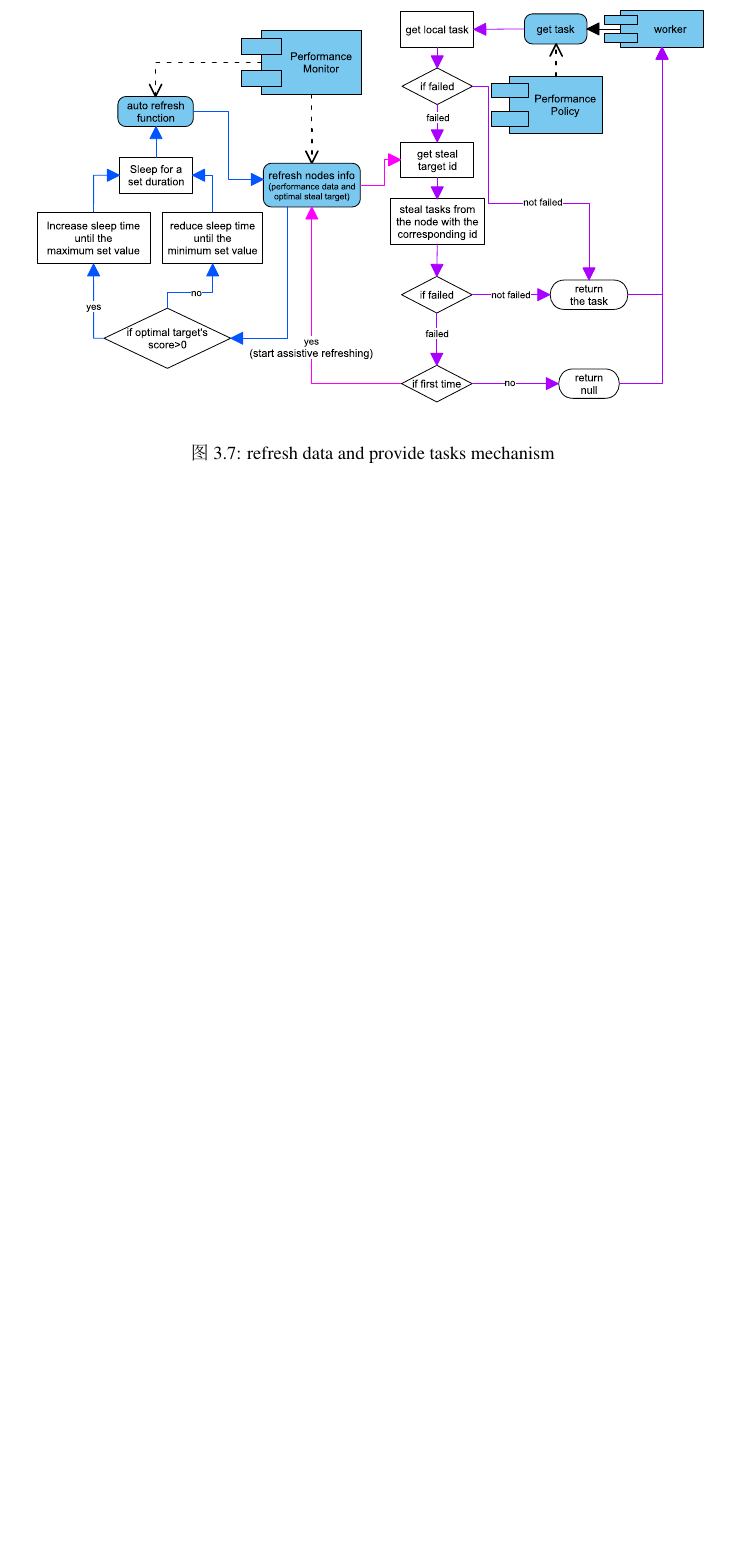
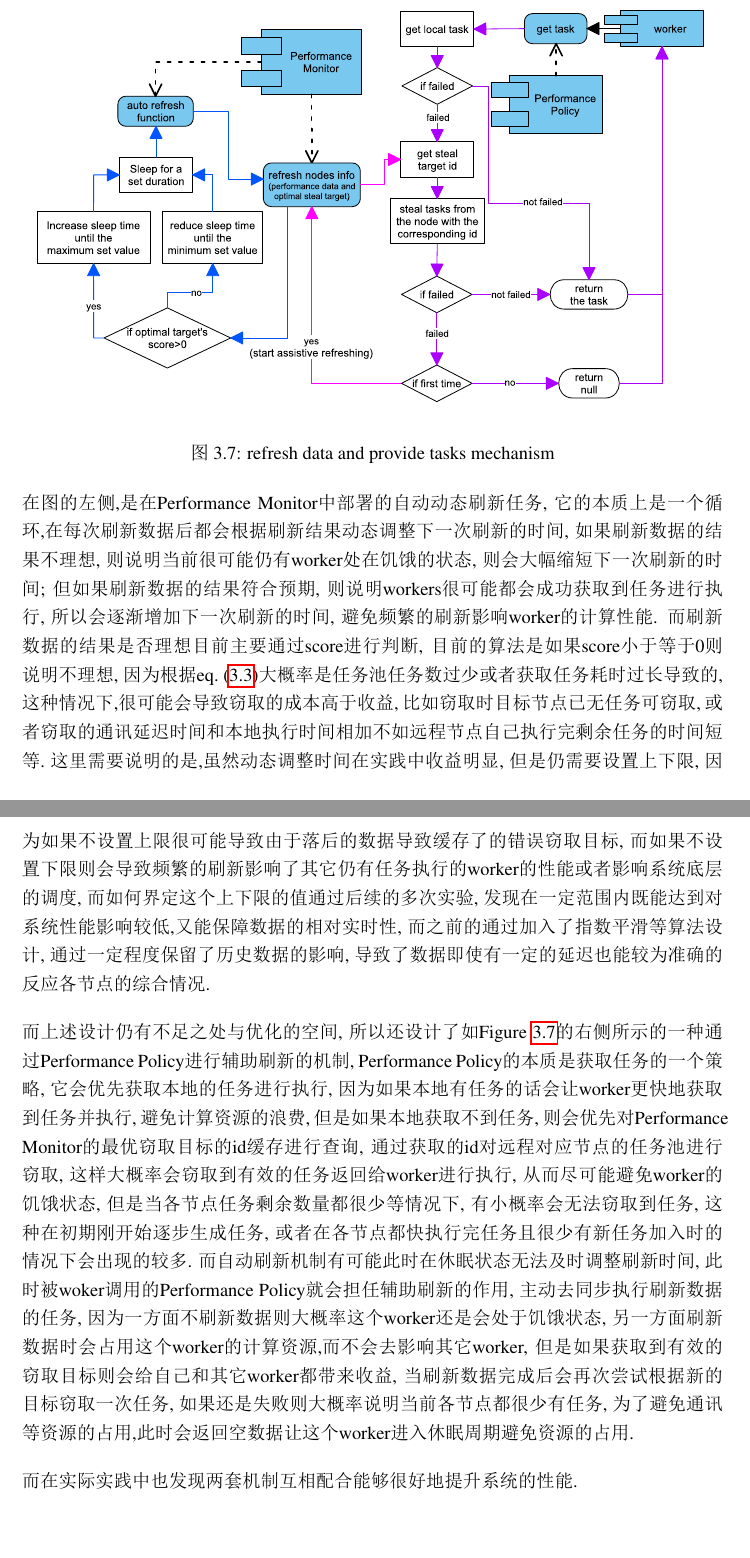
Before and after one commit to shadowxiehao/YewPar_dissertation, a LaTeX thesis (mproj.tex): part of page 17 of 22 before the commit and two parts of pages 17 and 18 of 23 after it, the two joined at a grey line, cut so that both start at the same text, the shorter picture padded with empty space. The pictures show the PDF file mproj.pdf that the author committed with the source.

Commit message:
write some part of refreshing

```diff
--- a/mproj.tex
+++ b/mproj.tex
@@ -420,3 +433,6 @@ Performance Monitor会通过各节点的数据计算出最优窃取目标节点,
+一种是自动动态刷新任务方式,另一种是通过Performance Policy进行辅助刷新方式.
+大致流程如\cref{fig:refresh_provide}所示.
+
 \begin{figure}[h]
     \centering % 让图片居中显示
     \includegraphics[width=0.98\textwidth]{images/refresh.pdf} % 插入图片，设置图片宽度为文本宽度的80%
@@ -425,6 +441,57 @@ Performance Monitor会通过各节点的数据计算出最优窃取目标节点,
 \end{figure}
 \FloatBarrier
 
+在图的左侧,是在Performance Monitor中部署的自动动态刷新任务,
+它的本质上是一个循环,在每次刷新数据后都会根据刷新结果动态调整下一次刷新的时间,
+如果刷新数据的结果不理想,
+则说明当前很可能仍有worker处在饥饿的状态,
+则会大幅缩短下一次刷新的时间;
+但如果刷新数据的结果符合预期,
+则说明workers很可能都会成功获取到任务进行执行,
+所以会逐渐增加下一次刷新的时间,
+避免频繁的刷新影响worker的计算性能.
+而刷新数据的结果是否理想目前主要通过score进行判断,
+目前的算法是如果score小于等于0则说明不理想,
+因为根据\cref{eq:score}大概率是任务池任务数过少或者获取任务耗时过长导致的,
+这种情况下,很可能会导致窃取的成本高于收益,
+比如窃取时目标节点已无任务可窃取,
+或者窃取的通讯延迟时间和本地执行时间相加不如远程节点自己执行完剩余任务的时间短等.
+这里需要说明的是,虽然动态调整时间在实践中收益明显,
+但是仍需要设置上下限,
+因为如果不设置上限很可能导致由于落后的数据导致缓存了的错误窃取目标,
+而如果不设置下限则会导致频繁的刷新影响了其它仍有任务执行的worker的性能或者影响系统底层的调度,
+而如何界定这个上下限的值通过后续的多次实验,
+发现在一定范围内既能达到对系统性能影响较低,又能保障数据的相对实时性,
+而之前的通过加入了指数平滑等算法设计,
+通过一定程度保留了历史数据的影响,
+导致了数据即使有一定的延迟也能较为准确的反应各节点的综合情况.
+
+而上述设计仍有不足之处与优化的空间,
+所以还设计了如\cref{fig:refresh_provide}的右侧所示的一种通过Performance Policy进行辅助刷新的机制,
+Performance Policy的本质是获取任务的一个策略,
+它会优先获取本地的任务进行执行,
+因为如果本地有任务的话会让worker更快地获取到任务并执行,
+避免计算资源的浪费,
+但是如果本地获取不到任务,
+则会优先对Performance Monitor的最优窃取目标的id缓存进行查询,
+通过获取的id对远程对应节点的任务池进行窃取,
+这样大概率会窃取到有效的任务返回给worker进行执行,
+从而尽可能避免worker的饥饿状态,
+但是当各节点任务剩余数量都很少等情况下,
+有小概率会无法窃取到任务,
+这种在初期刚开始逐步生成任务,
+或者在各节点都快执行完任务且很少有新任务加入时的情况下会出现的较多.
+而自动刷新机制有可能此时在休眠状态无法及时调整刷新时间,
+此时被woker调用的Performance Policy就会担任辅助刷新的作用,
+主动去同步执行刷新数据的任务,
+因为一方面不刷新数据则大概率这个worker还是会处于饥饿状态,
+另一方面刷新数据时会占用这个worker的计算资源,而不会去影响其它worker,
+但是如果获取到有效的窃取目标则会给自己和其它worker都带来收益,
+当刷新数据完成后会再次尝试根据新的目标窃取一次任务,
+如果还是失败则大概率说明当前各节点都很少有任务,
+为了避免通讯等资源的占用,此时会返回空数据让这个worker进入休眠周期避免资源的占用.
+
+而在实际实践中也发现两套机制互相配合能够很好地提升系统的性能.
 
 %%%%%%%%%%%%%%%%%%%%%%%%%%%%%%%%%%%%%%%%%%%%%%%%%%%%%%%%%%%%%%%%%%%
 \chapter{Evaluation}
```
Also changed, not shown: mproj.pdf, mproj.tex (13 more changed lines), 1 other file.
